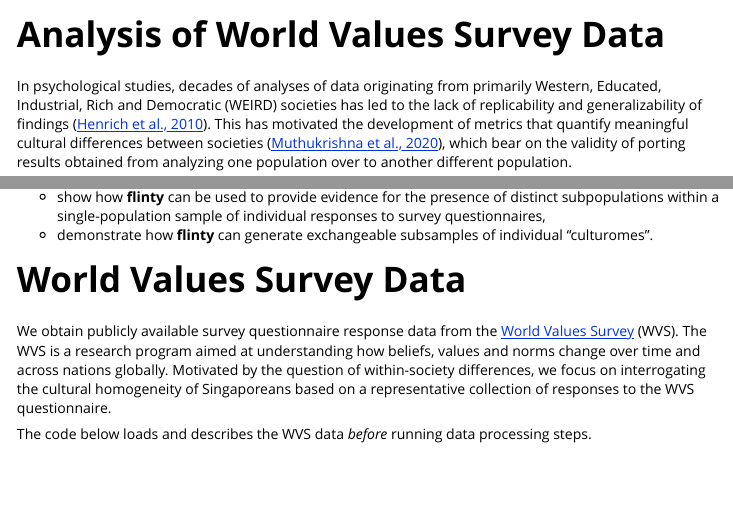
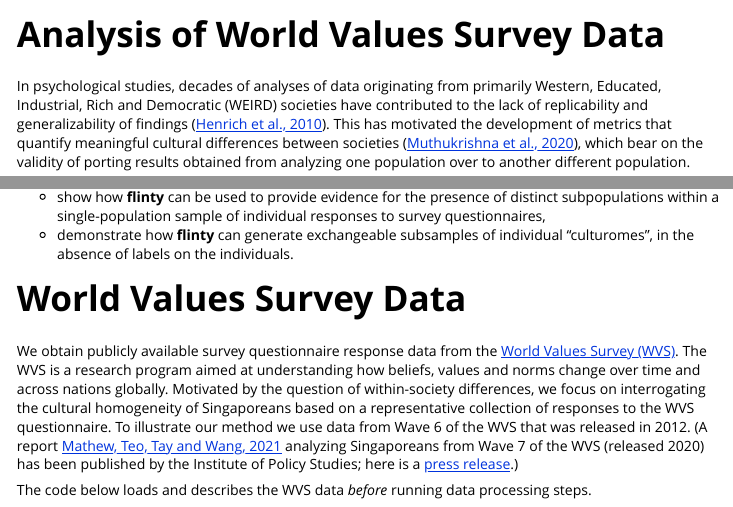
Before and after one commit to alanaw1/flintyR, an R Markdown document (vignettes/wvs.Rmd): the page in a window 1100 px wide, from its top, and a second part further down, joined at a grey line. Rendered offline with R 4.5, knitr and Pandoc, with nearby package versions.

Commit message:
wvs update

````diff
--- a/vignettes/wvs.Rmd
+++ b/vignettes/wvs.Rmd
@@ -14,7 +14,7 @@ knitr::opts_chunk$set(
 )
 ```
 
-In psychological studies, decades of analyses of data originating from primarily Western, Educated, Industrial, Rich and Democratic (WEIRD) societies has led to the lack of replicability and generalizability of findings ([Henrich et al., 2010](https://www.cambridge.org/core/journals/behavioral-and-brain-sciences/article/abs/weirdest-people-inthe-world/BF84F7517D56AFF7B7EB58411A554C17)). This has motivated the development of metrics that quantify meaningful cultural differences between societies ([Muthukrishna et al., 2020](https://journals.sagepub.com/doi/full/10.1177/0956797620916782)), which bear on the validity of porting results obtained from analyzing one population over to another different population.
+In psychological studies, decades of analyses of data originating from primarily Western, Educated, Industrial, Rich and Democratic (WEIRD) societies have contributed to the lack of replicability and generalizability of findings ([Henrich et al., 2010](https://www.cambridge.org/core/journals/behavioral-and-brain-sciences/article/abs/weirdest-people-inthe-world/BF84F7517D56AFF7B7EB58411A554C17)). This has motivated the development of metrics that quantify meaningful cultural differences between societies ([Muthukrishna et al., 2020](https://journals.sagepub.com/doi/full/10.1177/0956797620916782)), which bear on the validity of porting results obtained from analyzing one population over to another different population.
 
 In contrast to between-society differences that reflect important cultural heterogeneities, differences within putatively singular populations or societies could suggest the presence of distinct communities that reflect meaningful sociological or demographic characteristics. For example, it is known that genealogical communities exist within the United States, and the persistence of homogamous mating in such communities (the determinants of which include, some scholars have suggested, geographic isolation and homophilous sorting by transmitted cultural traits; see [Kalmijn, 1998](https://www.jstor.org/stable/223487?seq=1) and [Feldman and Cavalli-Sforza, 1981](https://press.princeton.edu/books/paperback/9780691082837/cultural-transmission-and-evolution-mpb-16-volume-16)) is manifested in genetic differences ([Han et al., 2017](https://www.nature.com/articles/ncomms14238)). See the caption in the Figure below and pay attention to the French Canadians, the Amish, the New Mexicans and the Scandinavians.
 
@@ -28,10 +28,10 @@ In contrast to between-society differences that reflect important cultural heter
 📖 In this vignette, we will:
 
 - show how **flinty** can be used to provide evidence for the presence of distinct subpopulations within a single-population sample of individual responses to survey questionnaires,
-- demonstrate how **flinty** can generate exchangeable subsamples of individual "culturomes".
+- demonstrate how **flinty** can generate exchangeable subsamples of individual "culturomes", in the absence of labels on the individuals.
 
 # World Values Survey Data
 
-We obtain publicly available survey questionnaire response data from the [World Values Survey](https://www.worldvaluessurvey.org/wvs.jsp) (WVS). The WVS is a research program aimed at understanding how beliefs, values and norms change over time and across nations globally. Motivated by the question of within-society differences, we focus on interrogating the cultural homogeneity of Singaporeans based on a representative collection of responses to the WVS questionnaire.
+We obtain publicly available survey questionnaire response data from the [World Values Survey (WVS)](https://www.worldvaluessurvey.org/wvs.jsp). The WVS is a research program aimed at understanding how beliefs, values and norms change over time and across nations globally. Motivated by the question of within-society differences, we focus on interrogating the cultural homogeneity of Singaporeans based on a representative collection of responses to the WVS questionnaire. To illustrate our method we use data from Wave 6 of the WVS that was released in 2012. (A report [Mathew, Teo, Tay and Wang, 2021](https://lkyspp.nus.edu.sg/docs/default-source/ips/ips-exchange-series-17.pdf) analyzing Singaporeans from Wave 7 of the WVS (released 2020) has been published by the Institute of Policy Studies; here is a [press release](https://lkyspp.nus.edu.sg/ips/news/details/attitudes-towards-institutions-politics-and-policies-key-findings-from-the-world-value-survey).)
 
 The code below loads and describes the WVS data *before* running data processing steps.
````
Also changed, not shown: docs/pkgdown.yml, 4 other files.
